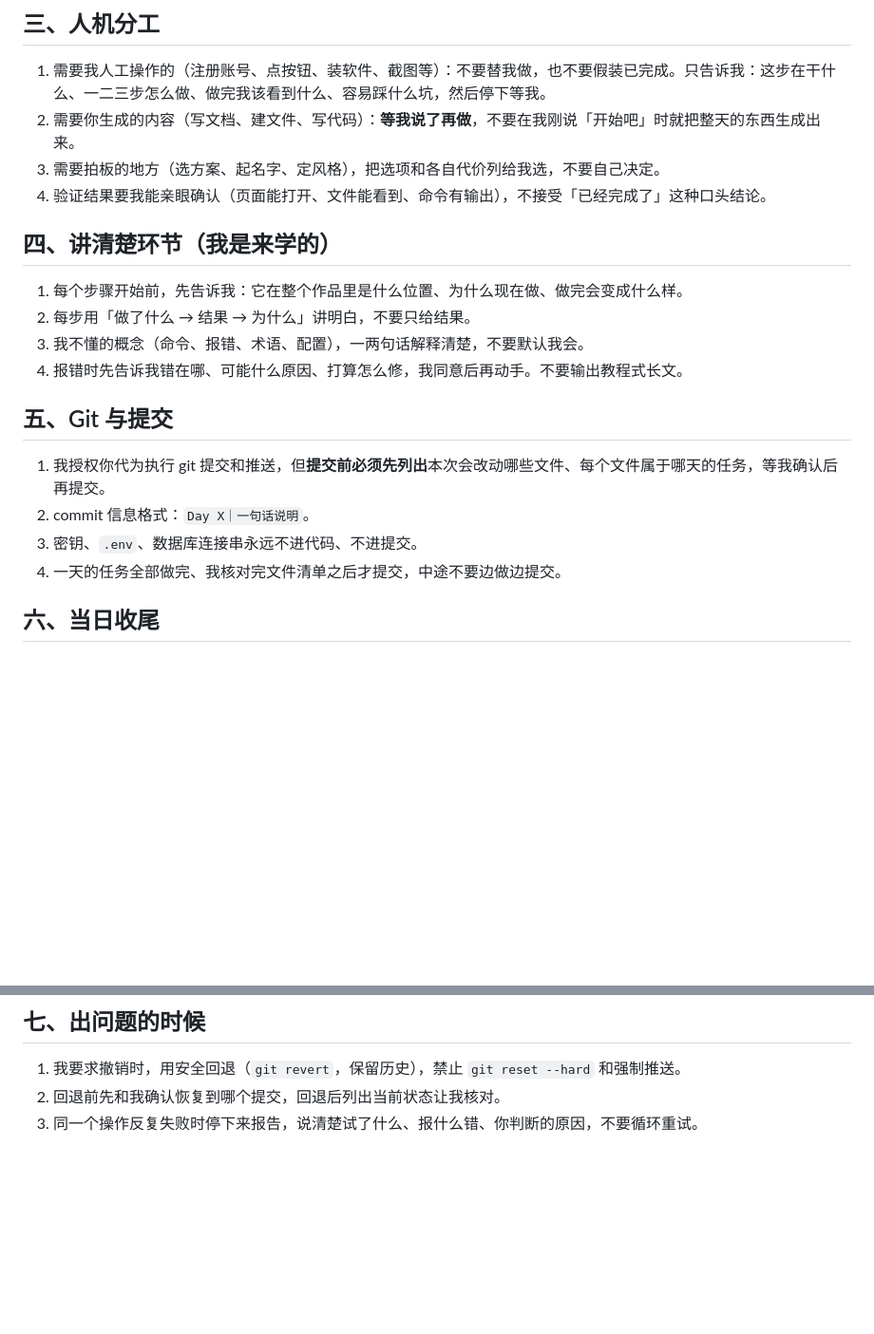
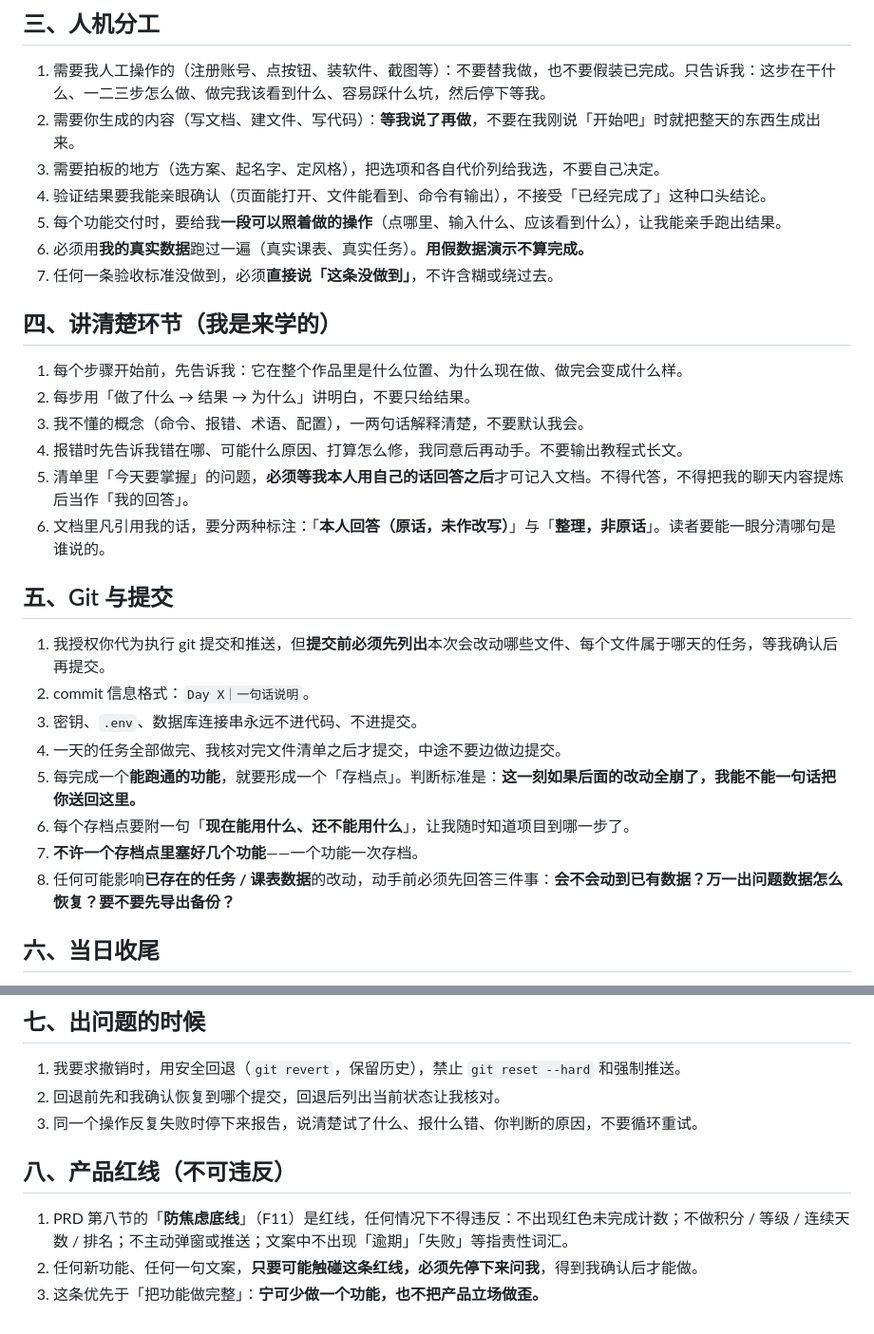
Before and after one commit to XingHo-VibeCoding/NoMiss-List, a Markdown page: AGENTS.md, 2 parts joined by grey strips. Shown at 95% size. Drawn GitHub-style; blank space fills up the shorter version.

Commit message:
Day 6｜完善项目规则：追加 12 条规则与产品红线
改了什么：在原有七节基础上追加 12 条规则，未改动任何原文

加了什么：交付验证要求、原话标注规范、存档点与数据安全规则、新增第八节「产品红线」

```diff
--- a/AGENTS.md
+++ b/AGENTS.md
@@ -23,6 +23,9 @@
 2. 需要你生成的内容（写文档、建文件、写代码）：**等我说了再做**，不要在我刚说「开始吧」时就把整天的东西生成出来。
 3. 需要拍板的地方（选方案、起名字、定风格），把选项和各自代价列给我选，不要自己决定。
 4. 验证结果要我能亲眼确认（页面能打开、文件能看到、命令有输出），不接受「已经完成了」这种口头结论。
+5. 每个功能交付时，要给我**一段可以照着做的操作**（点哪里、输入什么、应该看到什么），让我能亲手跑出结果。
+6. 必须用**我的真实数据**跑过一遍（真实课表、真实任务）。**用假数据演示不算完成。**
+7. 任何一条验收标准没做到，必须**直接说「这条没做到」**，不许含糊或绕过去。
 
 ## 四、讲清楚环节（我是来学的）
 
@@ -30,6 +33,8 @@
 2. 每步用「做了什么 → 结果 → 为什么」讲明白，不要只给结果。
 3. 我不懂的概念（命令、报错、术语、配置），一两句话解释清楚，不要默认我会。
 4. 报错时先告诉我错在哪、可能什么原因、打算怎么修，我同意后再动手。不要输出教程式长文。
+5. 清单里「今天要掌握」的问题，**必须等我本人用自己的话回答之后**才可记入文档。不得代答，不得把我的聊天内容提炼后当作「我的回答」。
+6. 文档里凡引用我的话，要分两种标注：「**本人回答（原话，未作改写）**」与「**整理，非原话**」。读者要能一眼分清哪句是谁说的。
 
 ## 五、Git 与提交
 
@@ -37,6 +42,10 @@
 2. commit 信息格式：`Day X｜一句话说明`。
 3. 密钥、`.env`、数据库连接串永远不进代码、不进提交。
 4. 一天的任务全部做完、我核对完文件清单之后才提交，中途不要边做边提交。
+5. 每完成一个**能跑通的功能**，就要形成一个「存档点」。判断标准是：**这一刻如果后面的改动全崩了，我能不能一句话把你送回这里。**
+6. 每个存档点要附一句「**现在能用什么、还不能用什么**」，让我随时知道项目到哪一步了。
+7. **不许一个存档点里塞好几个功能**——一个功能一次存档。
+8. 任何可能影响**已存在的任务 / 课表数据**的改动，动手前必须先回答三件事：**会不会动到已有数据？万一出问题数据怎么恢复？要不要先导出备份？**
 
 ## 六、当日收尾
 
@@ -50,3 +59,9 @@
 1. 我要求撤销时，用安全回退（`git revert`，保留历史），禁止 `git reset --hard` 和强制推送。
 2. 回退前先和我确认恢复到哪个提交，回退后列出当前状态让我核对。
 3. 同一个操作反复失败时停下来报告，说清楚试了什么、报什么错、你判断的原因，不要循环重试。
+
+## 八、产品红线（不可违反）
+
+1. PRD 第八节的「**防焦虑底线**」（F11）是红线，任何情况下不得违反：不出现红色未完成计数；不做积分 / 等级 / 连续天数 / 排名；不主动弹窗或推送；文案中不出现「逾期」「失败」等指责性词汇。
+2. 任何新功能、任何一句文案，**只要可能触碰这条红线，必须先停下来问我**，得到我确认后才能做。
+3. 这条优先于「把功能做完整」：**宁可少做一个功能，也不把产品立场做歪。**
```
